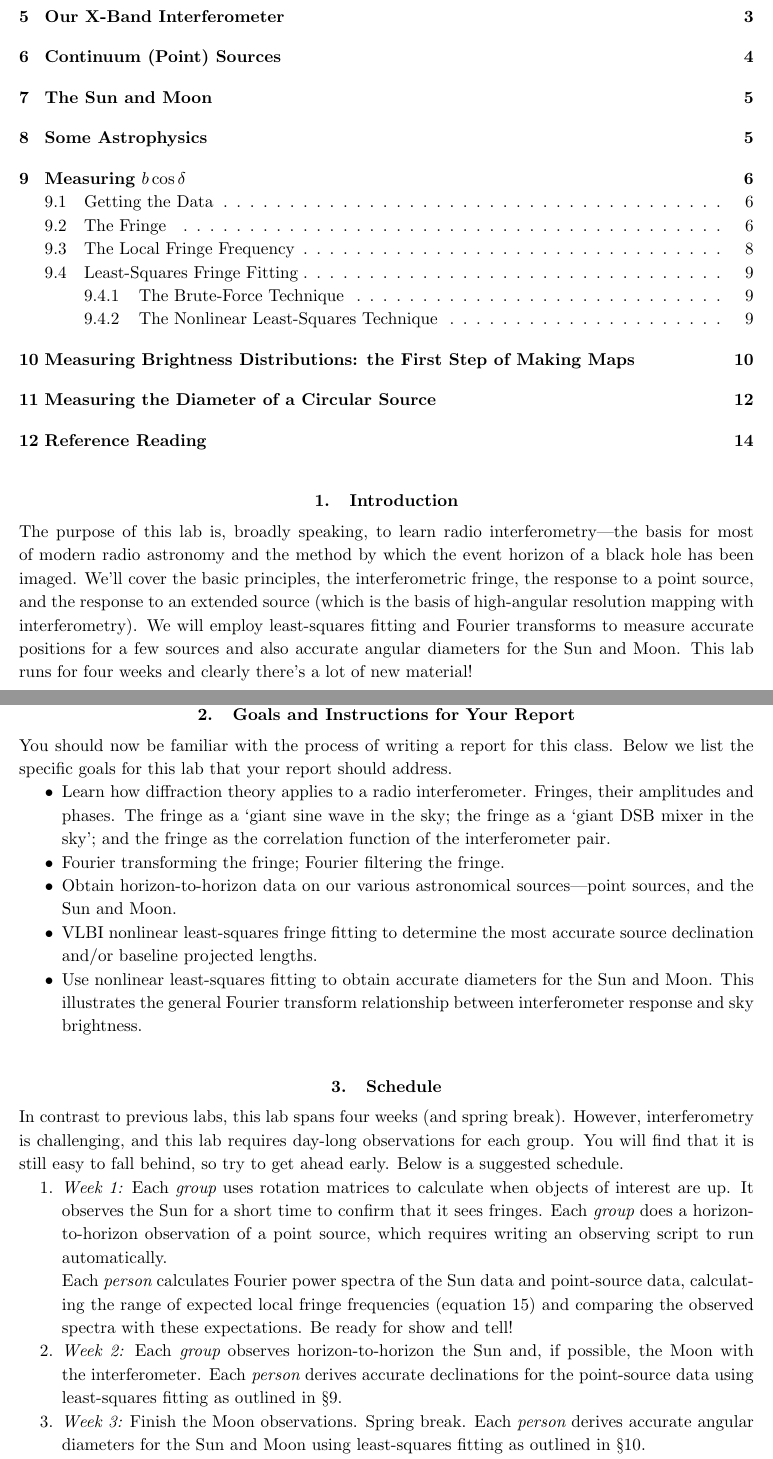
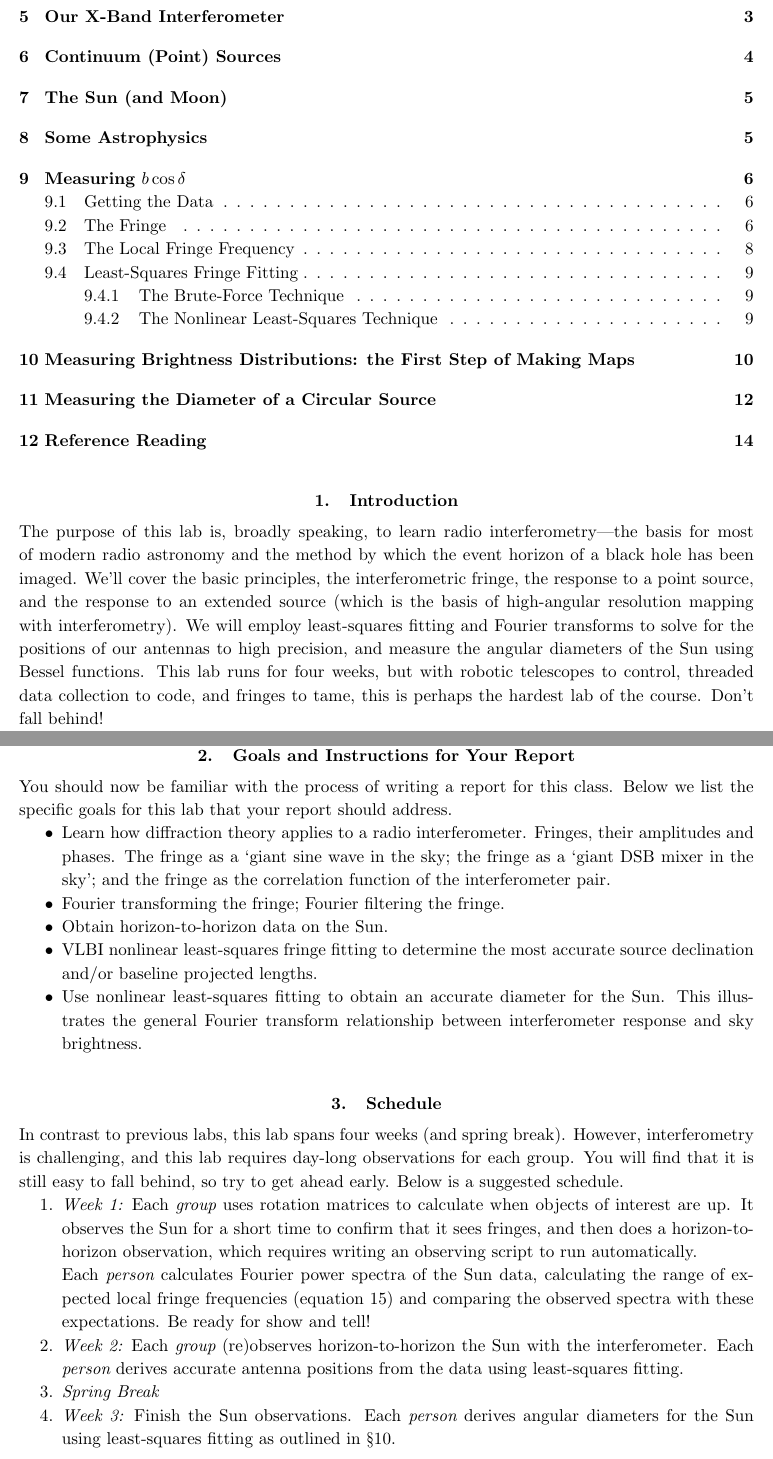
Before and after one commit to AaronParsons/ugradio, a LaTeX paper (lab_interf/interf.tex): two parts of pages 1 and 2 of 14, joined at a grey line, cut so that both start at the same text. Compiled offline with pdfLaTeX.

Commit message:
Updated lab3 for 2025

```diff
--- a/lab_interf/interf.tex
+++ b/lab_interf/interf.tex
@@ -39,10 +39,12 @@ We'll cover the
 basic principles, the interferometric fringe, the response to a point
 source, and the response to an extended source (which is the basis of
 high-angular resolution mapping with interferometry). We will employ
-least-squares fitting and Fourier transforms to measure accurate
-positions for a few sources and also accurate angular diameters for the
-Sun and Moon. This lab runs for four weeks and clearly there's a lot of new
-material!
+least-squares fitting and Fourier transforms to solve for the positions
+of our antennas to high precision, and measure
+the angular diameters of the Sun using Bessel functions.
+This lab runs for four weeks, but with robotic telescopes to control,
+threaded data collection to code, and fringes to tame, this is perhaps
+the hardest lab of the course. Don't fall behind!
 
 \section{Goals and Instructions for Your Report}
 
@@ -61,14 +63,13 @@ your report should address.
 
 \item Fourier transforming the fringe; Fourier filtering the fringe.
 
-\item Obtain horizon-to-horizon data on our various astronomical
-  sources---point sources, and the Sun and Moon.
+\item Obtain horizon-to-horizon data on the Sun.
 
 \item VLBI nonlinear least-squares fringe fitting to determine the most
   accurate source declination and/or baseline projected lengths.
 
-\item Use nonlinear least-squares fitting to obtain accurate diameters
-  for the Sun and Moon. This illustrates the general Fourier transform
+\item Use nonlinear least-squares fitting to obtain an accurate diameter
+  for the Sun. This illustrates the general Fourier transform
   relationship between interferometer response and sky brightness.
 
 \end{itemize}
@@ -85,24 +86,25 @@ behind, so try to get ahead early. Below is a suggested schedule.
 
 \item {\it Week 1:} Each {\it group} uses rotation
   matrices to calculate when objects of interest are up. It observes the
-  Sun for a short time to confirm that it sees fringes. Each {\it group}
-  does a horizon-to-horizon observation of a point source, which
+  Sun for a short time to confirm that it sees fringes,
+  and then does a horizon-to-horizon observation, which
   requires writing an observing script to run automatically.
 
-Each {\it person} calculates Fourier power spectra of the Sun data and
-point-source data, calculating the range of expected
+Each {\it person} calculates Fourier power spectra of the Sun data,
+calculating the range of expected
 local fringe frequencies (equation \ref{fringefreq}) and comparing the
 observed spectra with these expectations. Be ready for show and tell!
 
-\item {\it Week 2:} Each {\it group} observes
-  horizon-to-horizon the Sun and, if possible, the Moon with the
-  interferometer.  Each {\it person} derives accurate declinations for
-  the point-source data using least-squares fitting as outlined in \S
-  \ref{declinations}.
+\item {\it Week 2:} Each {\it group} (re)observes
+  horizon-to-horizon the Sun with the
+  interferometer.  Each {\it person} derives accurate antenna positions
+  from the data using least-squares fitting.
 
-\item {\it Week 3:} Finish the Moon observations. Spring
-  break. Each {\it person} derives accurate angular diameters for the
-  Sun and Moon using least-squares fitting as outlined in \S \ref{mun}.
+\item {\it Spring Break}
+
+\item {\it Week 3:} Finish the Sun observations.
+  Each {\it person} derives angular diameters for the
+  Sun using least-squares fitting as outlined in \S \ref{mun}.
 
 \item {\it Week 4:} Each {\it person} finishes all
   calculations and writes (and hands in) the lab report.
```
Also changed, not shown: lab_interf/interf.pdf, lab_interf/interf.tex (20 more changed lines).
